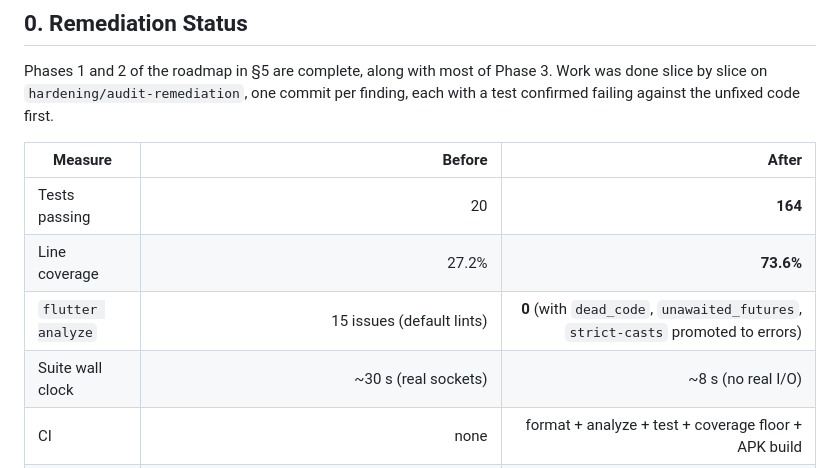
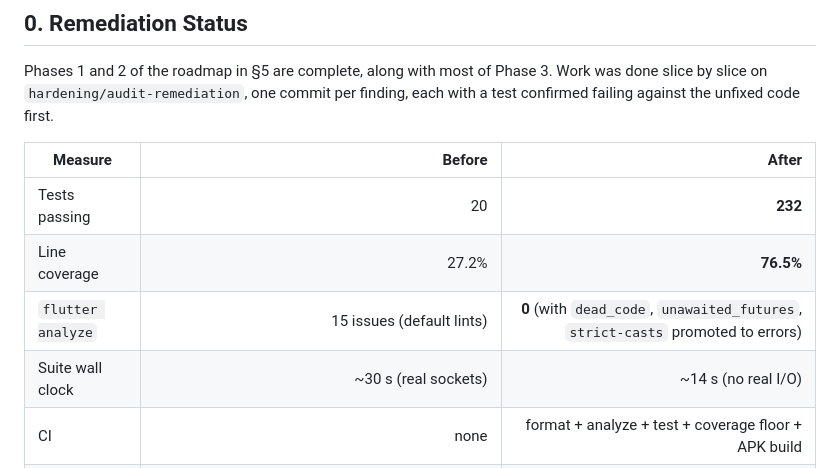
Before and after one commit to ajay99511/remoteControl, a Markdown page: AUDIT_AND_STANDARDS_ANALYSIS.md, the part around one of its changes. Drawn GitHub-style.

```diff
--- a/AUDIT_AND_STANDARDS_ANALYSIS.md
+++ b/AUDIT_AND_STANDARDS_ANALYSIS.md
@@ -29,10 +29,10 @@ finding, each with a test confirmed failing against the unfixed code first.
 
 | Measure | Before | After |
 |---|---:|---:|
-| Tests passing | 20 | **164** |
-| Line coverage | 27.2% | **73.6%** |
+| Tests passing | 20 | **232** |
+| Line coverage | 27.2% | **76.5%** |
 | `flutter analyze` | 15 issues (default lints) | **0** (with `dead_code`, `unawaited_futures`, `strict-casts` promoted to errors) |
-| Suite wall clock | ~30 s (real sockets) | ~8 s (no real I/O) |
+| Suite wall clock | ~30 s (real sockets) | ~14 s (no real I/O) |
 | CI | none | format + analyze + test + coverage floor + APK build |
 | Files at 0% coverage | `remote.dart`, `remote_buttons.dart`, `lg_controller.dart`, `vizio_controller.dart` | two unreachable stubs |
 
```
Also changed, not shown: other parts of AUDIT_AND_STANDARDS_ANALYSIS.md (+39 -0 lines), README.md (+14 -1 lines).
